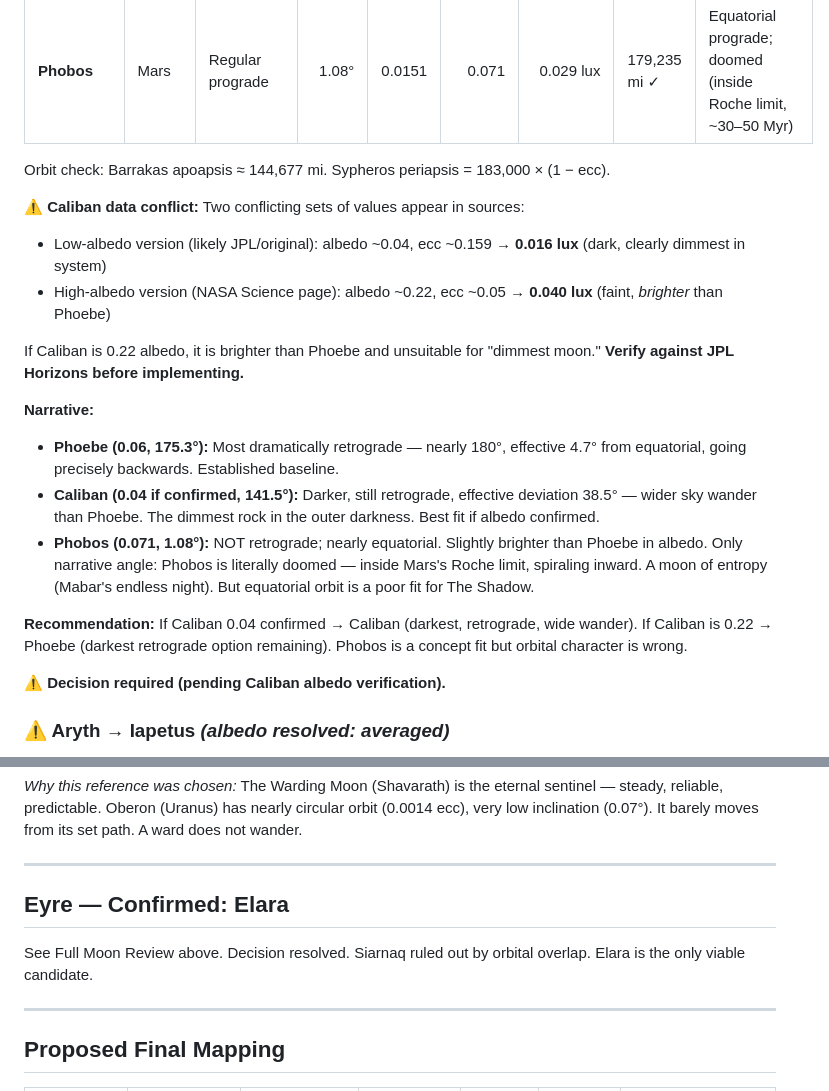
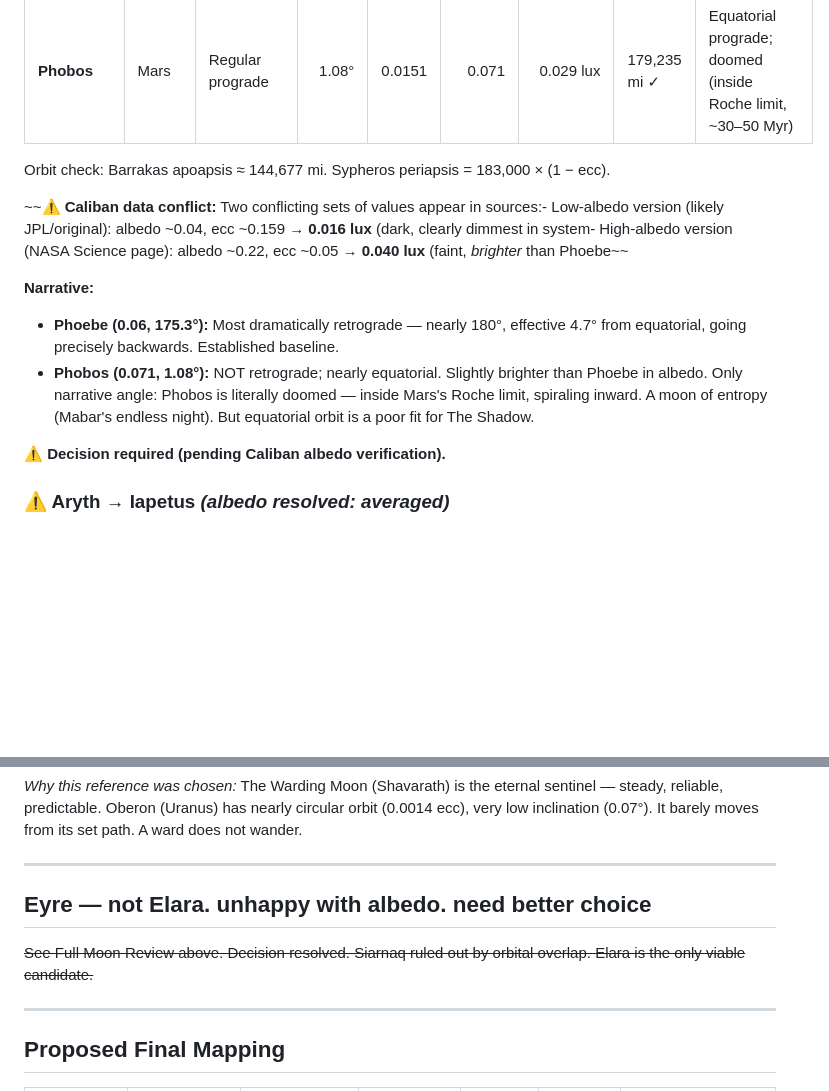
Before and after one commit to MCherry1/calendar, a Markdown page: design/moon-reference-selection.md, 2 parts joined by grey strips. Drawn GitHub-style; blank space fills up the shorter version.

Commit message:
vault backup: 2026-03-09 21:30:36

```diff
--- a/design/moon-reference-selection.md
+++ b/design/moon-reference-selection.md
@@ -223,18 +223,12 @@ A real oil lantern (~30 cd) at 10 m produces 30 / 10² = **0.30 lux** — dim li
 
 Orbit check: Barrakas apoapsis ≈ 144,677 mi. Sypheros periapsis = 183,000 × (1 − ecc).
 
-**⚠ Caliban data conflict:** Two conflicting sets of values appear in sources:
-- Low-albedo version (likely JPL/original): albedo ~0.04, ecc ~0.159 → **0.016 lux** (dark, clearly dimmest in system)
-- High-albedo version (NASA Science page): albedo ~0.22, ecc ~0.05 → **0.040 lux** (faint, *brighter* than Phoebe)
+~~**⚠ Caliban data conflict:** Two conflicting sets of values appear in sources:- Low-albedo version (likely JPL/original): albedo ~0.04, ecc ~0.159 → **0.016 lux** (dark, clearly dimmest in system- High-albedo version (NASA Science page): albedo ~0.22, ecc ~0.05 → **0.040 lux** (faint, *brighter* than Phoebe~~
 
-If Caliban is 0.22 albedo, it is brighter than Phoebe and unsuitable for "dimmest moon." **Verify against JPL Horizons before implementing.**
 
 **Narrative:**
 - **Phoebe (0.06, 175.3°):** Most dramatically retrograde — nearly 180°, effective 4.7° from equatorial, going precisely backwards. Established baseline.
-- **Caliban (0.04 if confirmed, 141.5°):** Darker, still retrograde, effective deviation 38.5° — wider sky wander than Phoebe. The dimmest rock in the outer darkness. Best fit if albedo confirmed.
 - **Phobos (0.071, 1.08°):** NOT retrograde; nearly equatorial. Slightly brighter than Phoebe in albedo. Only narrative angle: Phobos is literally doomed — inside Mars's Roche limit, spiraling inward. A moon of entropy (Mabar's endless night). But equatorial orbit is a poor fit for The Shadow.
-
-**Recommendation:** If Caliban 0.04 confirmed → Caliban (darkest, retrograde, wide wander). If Caliban is 0.22 → Phoebe (darkest retrograde option remaining). Phobos is a concept fit but orbital character is wrong.
 
 **⚠ Decision required (pending Caliban albedo verification).**
 
@@ -250,9 +244,9 @@ If Caliban is 0.22 albedo, it is brighter than Phoebe and unsuitable for "dimmes
 
 ---
 
-## Eyre — Confirmed: Elara
+## Eyre — not Elara. unhappy with albedo. need better choice
 
-See Full Moon Review above. Decision resolved. Siarnaq ruled out by orbital overlap. Elara is the only viable candidate.
+~~See Full Moon Review above. Decision resolved. Siarnaq ruled out by orbital overlap. Elara is the only viable candidate.~~
 
 ---
 
```
